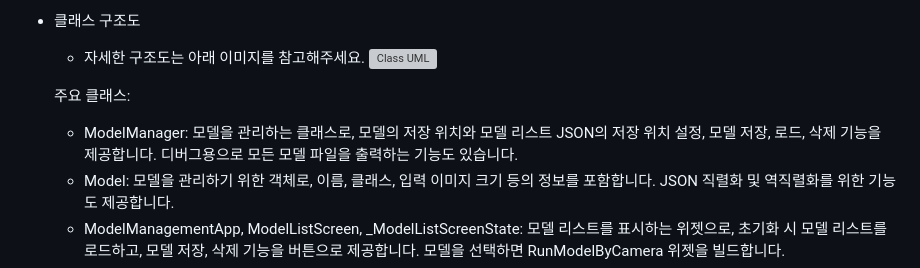
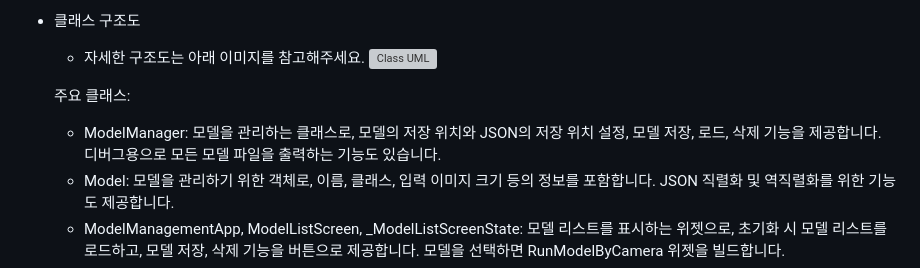
Before and after one commit to rage147-OwO/2023SpringFlutter, a Markdown page: README.md, the part around one of its changes. Drawn GitHub-style; grey boxes are pictures that could not be loaded.

```diff
--- a/README.md
+++ b/README.md
@@ -56,7 +56,7 @@ PyTorch 기반 실시간 객체 감지 모델 테스트 앱
   ![Class UML](https://raw.githubusercontent.com/rage147-OwO/2023SpringFlutter/main/classUML.svg?token=GHSAT0AAAAAACBC3VJXMNE464BTIID7RS6EZDLTTFA)
 
   주요 클래스:
-  - ModelManager: 모델을 관리하는 클래스로, 모델의 저장 위치와 모델 리스트 JSON의 저장 위치 설정, 모델 저장, 로드, 삭제 기능을 제공합니다. 디버그용으로 모든 모델 파일을 출력하는 기능도 있습니다.
+  - ModelManager: 모델을 관리하는 클래스로, 모델의 저장 위치와   JSON의 저장 위치 설정, 모델 저장, 로드, 삭제 기능을 제공합니다. 디버그용으로 모든 모델 파일을 출력하는 기능도 있습니다.
   - Model: 모델을 관리하기 위한 객체로, 이름, 클래스, 입력 이미지 크기 등의 정보를 포함합니다. JSON 직렬화 및 역직렬화를 위한 기능도 제공합니다.
   - ModelManagementApp, ModelListScreen, _ModelListScreenState: 모델 리스트를 표시하는 위젯으로, 초기화 시 모델 리스트를 로드하고, 모델 저장, 삭제 기능을 버튼으로 제공합니다. 모델을 선택하면 RunModelByCamera 위젯을 빌드합니다.
   - RunModelByCamera, _RunModelByCameraState: 선택한 모델로 실시간 객체 감지를 수행하는 위젯입니다. 초기화 시 카메라 뷰를 빌드하고, 결과를 콜백으로 받아 바운딩 박스 위젯을 업데이트하고, 신뢰도를 업데이트합니다.
```
Also changed, not shown: other parts of README.md (+2 -0 lines).
